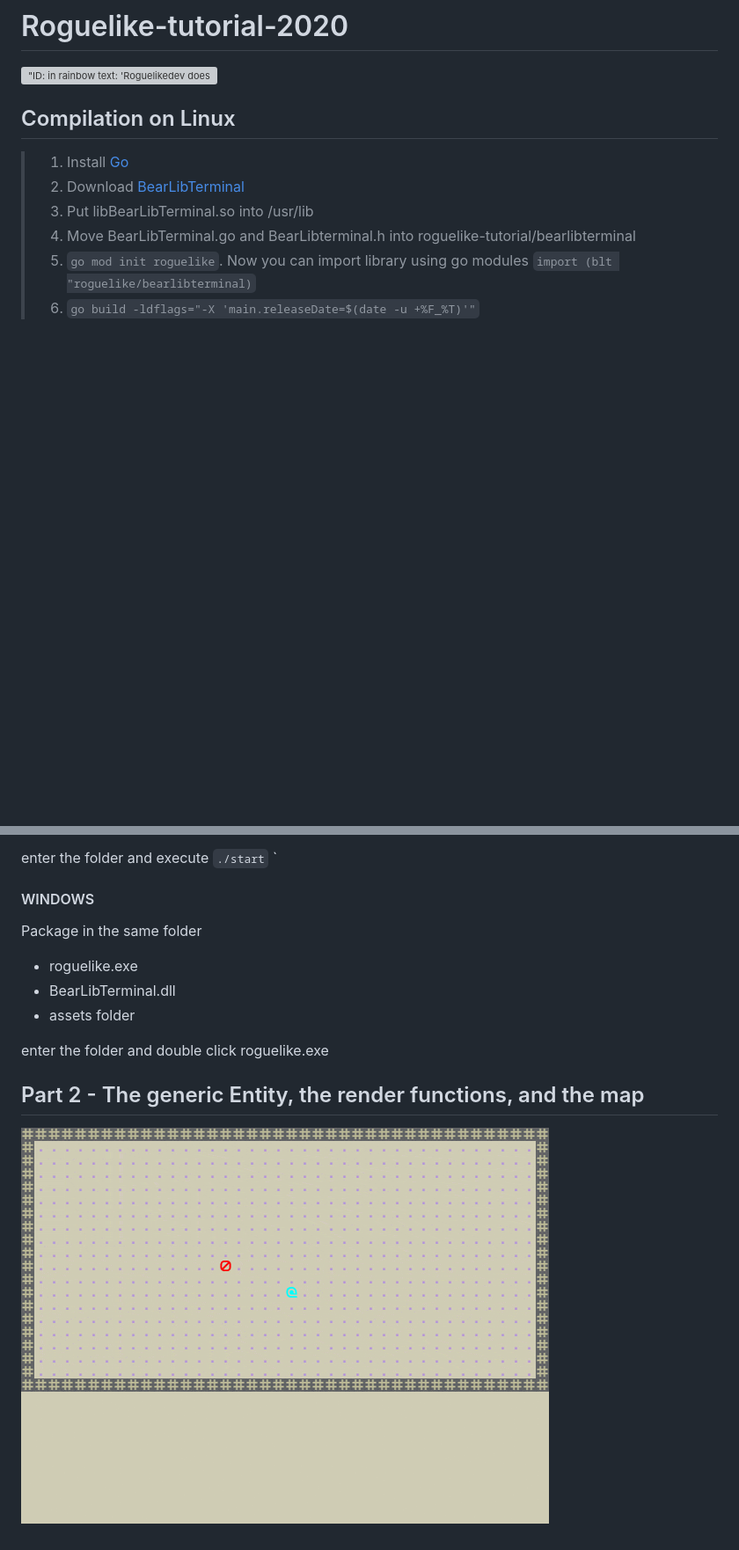
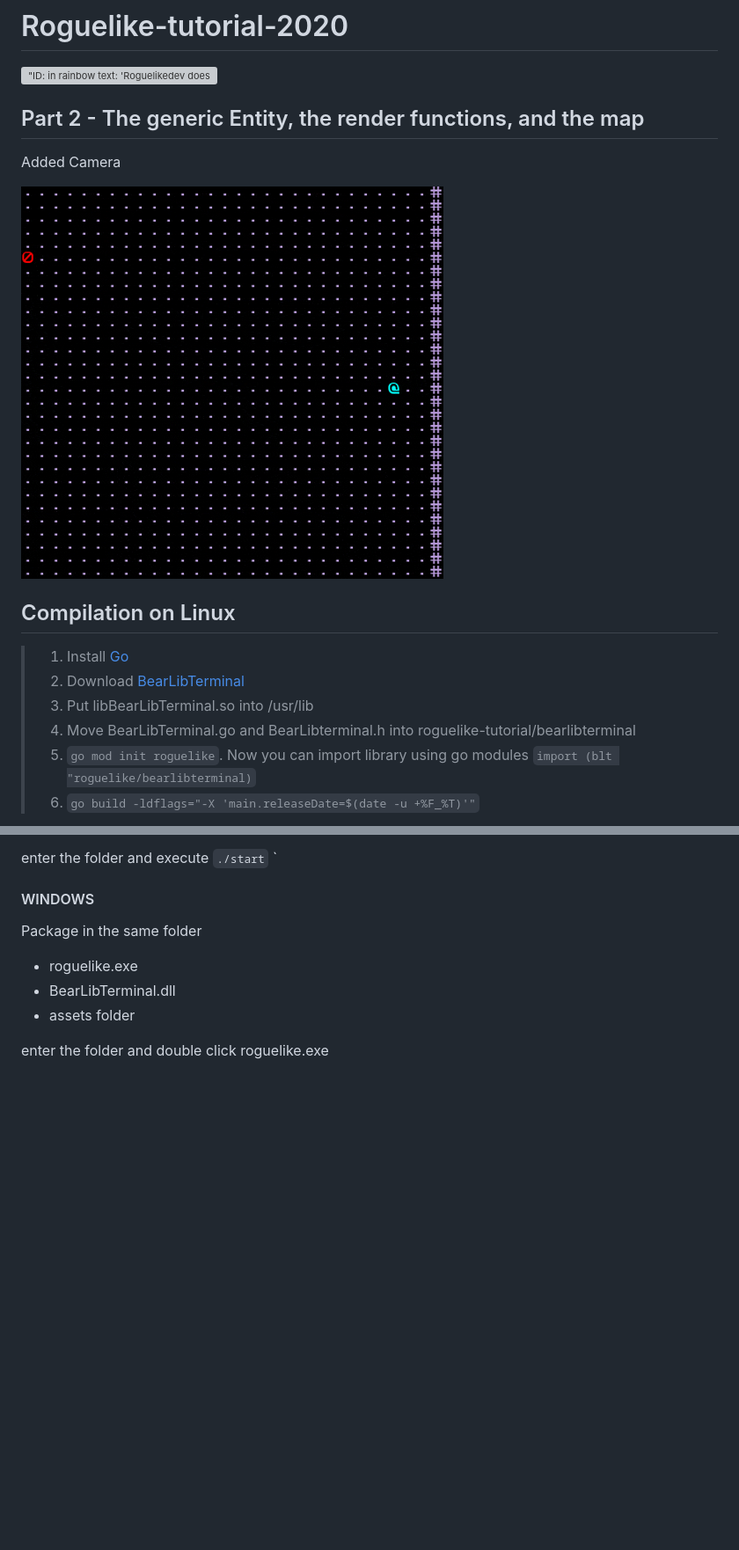
Before and after one commit to jolav/roguelike-tutorial, a Markdown page: README.md, 2 parts joined by grey strips. Shown: that part at 88% size. Rendered like a GitHub page; pictures changed too: assets/gifs/part2.gif; blank space fills up the shorter version; grey boxes are pictures that could not be loaded.

Commit message:
v0.0.3 -- Part 2 + Camera

```diff
--- a/README.md
+++ b/README.md
@@ -1,6 +4,12 @@
 # Roguelike-tutorial-2020
 
 !["ID: in rainbow text: 'Roguelikedev does the Complete Roguelike Tutorial' and in gray text in the corner: 'v4.0 2020.6-7', over a grayscale ascii dungeon"](https://i.imgur.com/sgsO37A.png)
+
+## Part 2 - The generic Entity, the render functions, and the map
+
+Added Camera
+
+![Gif Part 2](https://raw.githubusercontent.com/jolav/roguelike-tutorial/master/assets/gifs/part2.gif)
 
 
 ## Compilation on Linux
@@ -39,8 +48,3 @@ Package in the same folder
 - assets folder
 
 enter the folder and double click roguelike.exe
-
-
-## Part 2 - The generic Entity, the render functions, and the map
-
-![Gif Part 2](https://raw.githubusercontent.com/jolav/roguelike-tutorial/master/assets/gifs/part2.gif)
```
Also changed, not shown: other parts of README.md (+3 -0 lines), 9 other files.
